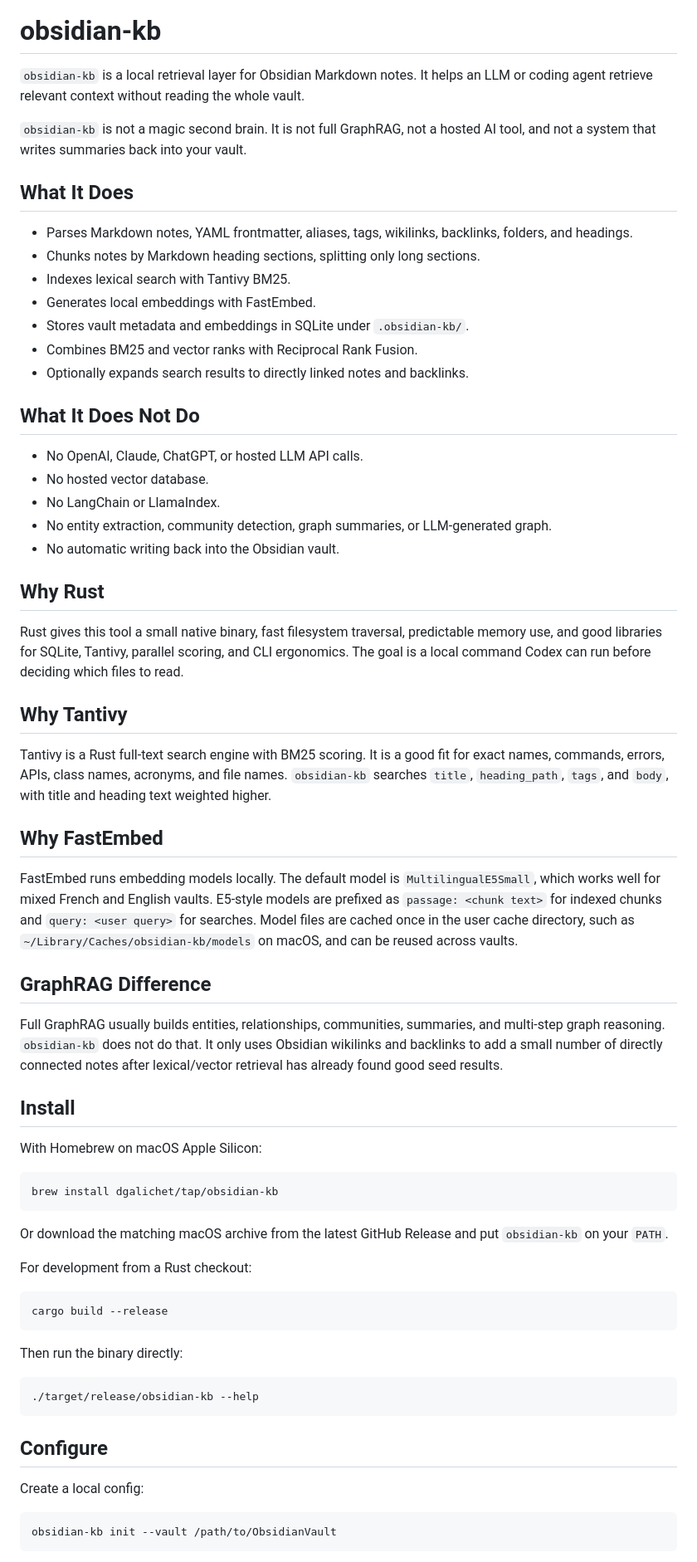
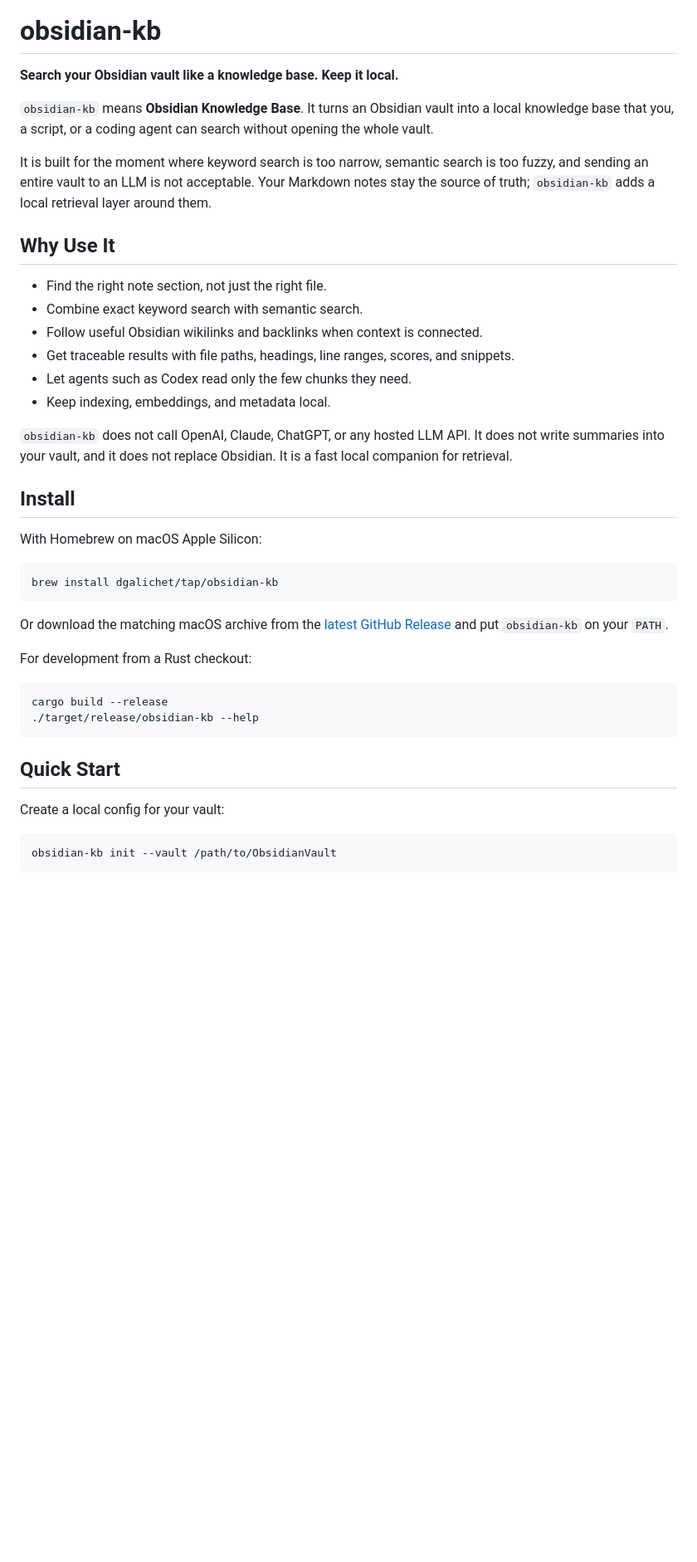
Before and after one commit to dgalichet/obsidian-kb, a Markdown page: README.md, the part around one of its changes. Shown at 83% size. Rendered like a GitHub page; blank space fills up the shorter version.

Commit message:
Revise README for end users

````diff
--- a/README.md
+++ b/README.md
@@ -4,43 +4,30 @@
 
 # obsidian-kb
 
-`obsidian-kb` is a local retrieval layer for Obsidian Markdown notes. It helps an LLM or coding agent retrieve relevant context without reading the whole vault.
+**Search your Obsidian vault like a knowledge base. Keep it local.**
 
-`obsidian-kb` is not a magic second brain. It is not full GraphRAG, not a hosted AI tool, and not a system that writes summaries back into your vault.
+`obsidian-kb` means **Obsidian Knowledge Base**. It turns an Obsidian vault into
+a local knowledge base that you, a script, or a coding agent can search without
+opening the whole vault.
 
-## What It Does
+It is built for the moment where keyword search is too narrow, semantic search is
+too fuzzy, and sending an entire vault to an LLM is not acceptable. Your Markdown
+notes stay the source of truth; `obsidian-kb` adds a local retrieval layer around
+them.
 
-- Parses Markdown notes, YAML frontmatter, aliases, tags, wikilinks, backlinks, folders, and headings.
-- Chunks notes by Markdown heading sections, splitting only long sections.
-- Indexes lexical search with Tantivy BM25.
-- Generates local embeddings with FastEmbed.
-- Stores vault metadata and embeddings in SQLite under `.obsidian-kb/`.
-- Combines BM25 and vector ranks with Reciprocal Rank Fusion.
-- Optionally expands search results to directly linked notes and backlinks.
+## Why Use It
 
-## What It Does Not Do
+- Find the right note section, not just the right file.
+- Combine exact keyword search with semantic search.
+- Follow useful Obsidian wikilinks and backlinks when context is connected.
+- Get traceable results with file paths, headings, line ranges, scores, and
+  snippets.
+- Let agents such as Codex read only the few chunks they need.
+- Keep indexing, embeddings, and metadata local.
 
-- No OpenAI, Claude, ChatGPT, or hosted LLM API calls.
-- No hosted vector database.
-- No LangChain or LlamaIndex.
-- No entity extraction, community detection, graph summaries, or LLM-generated graph.
-- No automatic writing back into the Obsidian vault.
-
-## Why Rust
-
-Rust gives this tool a small native binary, fast filesystem traversal, predictable memory use, and good libraries for SQLite, Tantivy, parallel scoring, and CLI ergonomics. The goal is a local command Codex can run before deciding which files to read.
-
-## Why Tantivy
-
-Tantivy is a Rust full-text search engine with BM25 scoring. It is a good fit for exact names, commands, errors, APIs, class names, acronyms, and file names. `obsidian-kb` searches `title`, `heading_path`, `tags`, and `body`, with title and heading text weighted higher.
-
-## Why FastEmbed
-
-FastEmbed runs embedding models locally. The default model is `MultilingualE5Small`, which works well for mixed French and English vaults. E5-style models are prefixed as `passage: <chunk text>` for indexed chunks and `query: <user query>` for searches. Model files are cached once in the user cache directory, such as `~/Library/Caches/obsidian-kb/models` on macOS, and can be reused across vaults.
-
-## GraphRAG Difference
-
-Full GraphRAG usually builds entities, relationships, communities, summaries, and multi-step graph reasoning. `obsidian-kb` does not do that. It only uses Obsidian wikilinks and backlinks to add a small number of directly connected notes after lexical/vector retrieval has already found good seed results.
+`obsidian-kb` does not call OpenAI, Claude, ChatGPT, or any hosted LLM API. It
+does not write summaries into your vault, and it does not replace Obsidian. It is
+a fast local companion for retrieval.
 
 ## Install
 
@@ -50,24 +37,20 @@ With Homebrew on macOS Apple Silicon:
 brew install dgalichet/tap/obsidian-kb
 ```
 
-Or download the matching macOS archive from the latest GitHub Release and put
-`obsidian-kb` on your `PATH`.
+Or download the matching macOS archive from the
+[latest GitHub Release](https://github.com/dgalichet/obsidian-kb/releases/latest)
+and put `obsidian-kb` on your `PATH`.
 
 For development from a Rust checkout:
 
 ```bash
 cargo build --release
-```
-
-Then run the binary directly:
-
-```bash
 ./target/release/obsidian-kb --help
 ```
 
-## Configure
+## Quick Start
 
-Create a local config:
+Create a local config for your vault:
 
 ```bash
 obsidian-kb init --vault /path/to/ObsidianVault
````
Also changed, not shown: other parts of README.md (+114 -111 lines), Architecture.md (added, +281 -0 lines).
